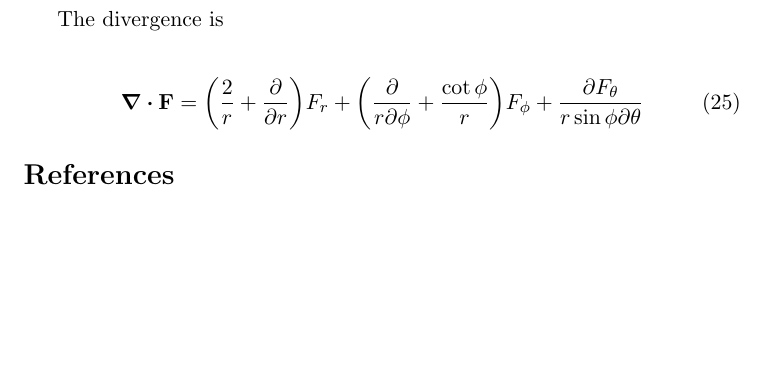
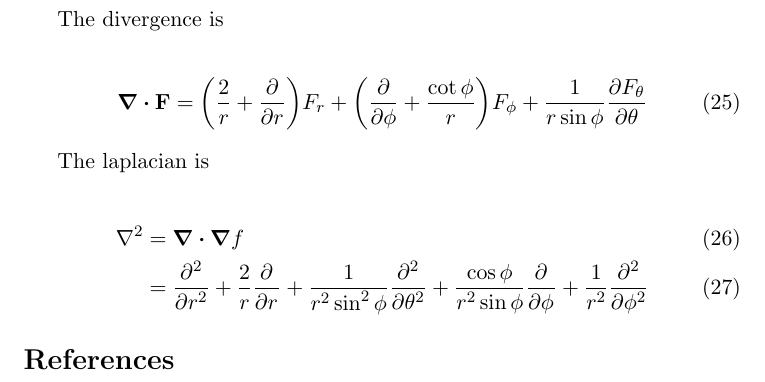
Before and after one commit to prajeeshag/miscellaneous, a LaTeX document (documentation/spherical_coordinate/spherical_coordinate.tex): part of page 4 of 4, cut so that both start at the same text, the shorter picture padded with empty space. Compiled offline with pdfLaTeX.

Commit message:
Updated.

```diff
--- a/documentation/spherical_coordinate/spherical_coordinate.tex
+++ b/documentation/spherical_coordinate/spherical_coordinate.tex
@@ -90,7 +90,15 @@ The gradient is
 The divergence is
 
 \begin{align}
-  \div{\vb{F}} = \qty( \frac{2}{r} + \frac{\partial}{\partial r} ) F_r + \qty( \frac{\partial}{r\partial\phi} + \frac{\cot\phi}{r} ) F_\phi + \frac{\partial F_\theta}{r\sin\phi\partial\theta}
+  \div{\vb{F}} = \qty( \frac{2}{r} + \pdv{}{r} ) F_r + \qty( \pdv{}{\phi} + \frac{\cot\phi}{r} ) F_\phi + \frac{1}{r\sin\phi} \pdv{ F_\theta}{\theta}
+\end{align}
+
+The laplacian is
+
+
+\begin{align}
+  \laplacian &= \div{\grad{f}} \\
+             &= \pdv[2]{}{r}+\frac{2}{r}\pdv[]{}{r} + \frac{1}{r^2\sin^2\phi}\pdv[2]{}{\theta} + \frac{\cos\phi}{r^2\sin\phi}\pdv[]{}{\phi} + \frac{1}{r^2}\pdv[2]{}{\phi}
 \end{align}
 
 \bibliographystyle{plain}
```
